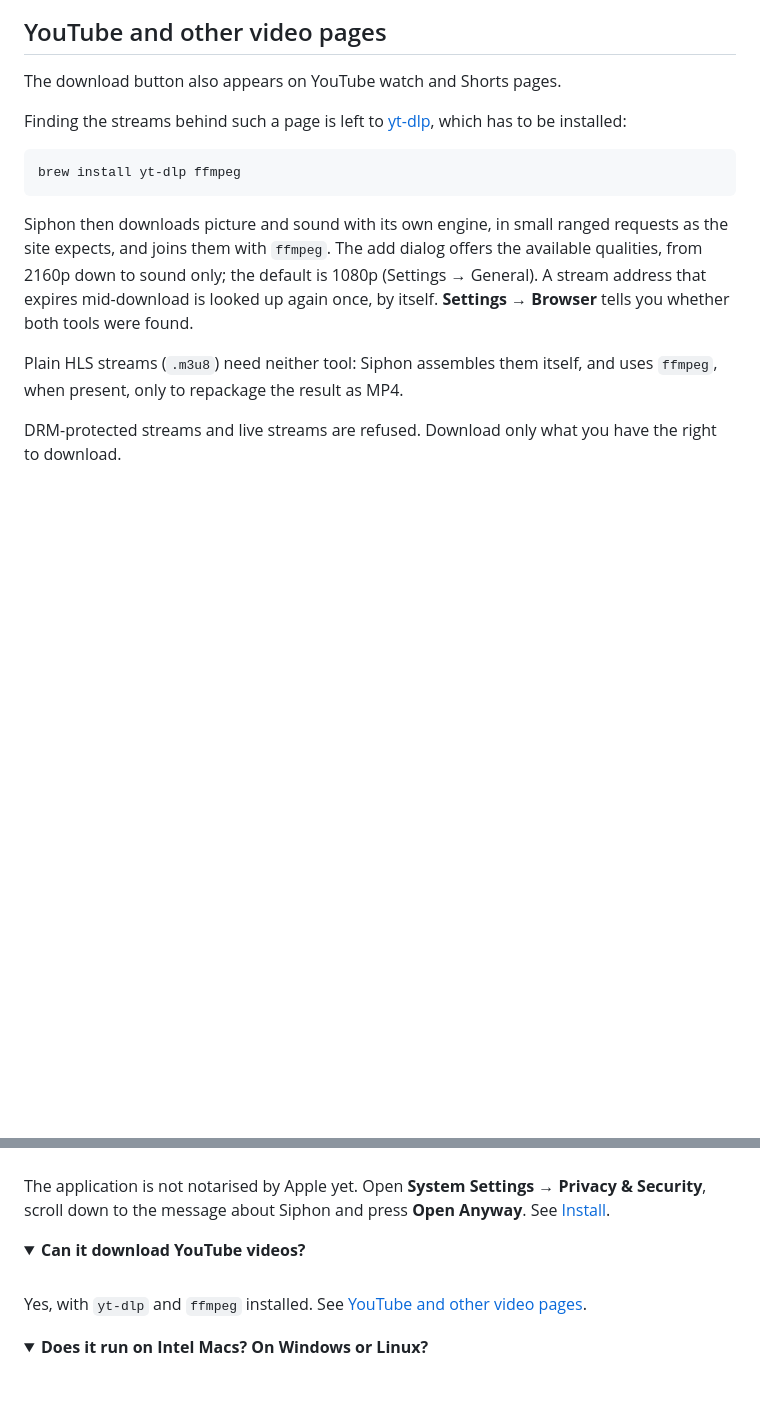
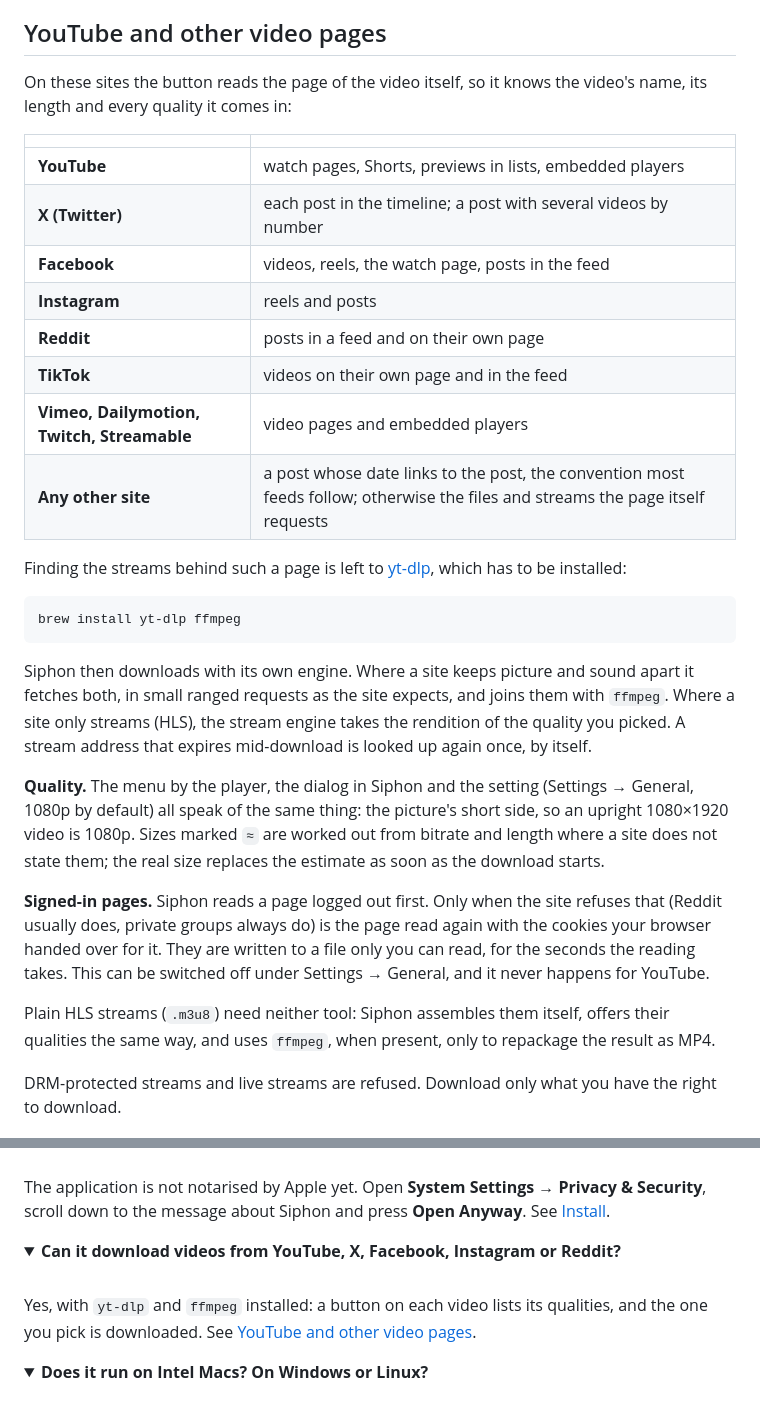
Before and after one commit to soufian3hm/siphon, a Markdown page: README.md, 2 parts joined by grey strips. GitHub-like rendering; folded sections open; blank space fills up the shorter version.

````diff
--- a/README.md
+++ b/README.md
@@ -247,7 +261,19 @@ allow-list is known in advance and nothing has to be pasted anywhere.
 
 ## YouTube and other video pages
 
-The download button also appears on YouTube watch and Shorts pages.
+On these sites the button reads the page of the video itself, so it knows the
+video's name, its length and every quality it comes in:
+
+| | |
+|---|---|
+| **YouTube** | watch pages, Shorts, previews in lists, embedded players |
+| **X (Twitter)** | each post in the timeline; a post with several videos by number |
+| **Facebook** | videos, reels, the watch page, posts in the feed |
+| **Instagram** | reels and posts |
+| **Reddit** | posts in a feed and on their own page |
+| **TikTok** | videos on their own page and in the feed |
+| **Vimeo, Dailymotion, Twitch, Streamable** | video pages and embedded players |
+| **Any other site** | a post whose date links to the post, the convention most feeds follow; otherwise the files and streams the page itself requests |
 
 Finding the streams behind such a page is left to
 [yt-dlp](https://github.com/yt-dlp/yt-dlp), which has to be installed:
@@ -256,15 +282,27 @@ Finding the streams behind such a page is left to
 brew install yt-dlp ffmpeg
 ```
 
-Siphon then downloads picture and sound with its own engine, in small ranged
-requests as the site expects, and joins them with `ffmpeg`. The add dialog
-offers the available qualities, from 2160p down to sound only; the default is
-1080p (Settings → General). A stream address that expires mid-download is
-looked up again once, by itself. **Settings → Browser** tells you whether both
-tools were found.
+Siphon then downloads with its own engine. Where a site keeps picture and
+sound apart it fetches both, in small ranged requests as the site expects,
+and joins them with `ffmpeg`. Where a site only streams (HLS), the stream
+engine takes the rendition of the quality you picked. A stream address that
+expires mid-download is looked up again once, by itself.
+
+**Quality.** The menu by the player, the dialog in Siphon and the setting
+(Settings → General, 1080p by default) all speak of the same thing: the
+picture's short side, so an upright 1080×1920 video is 1080p. Sizes marked
+`≈` are worked out from bitrate and length where a site does not state them;
+the real size replaces the estimate as soon as the download starts.
+
+**Signed-in pages.** Siphon reads a page logged out first. Only when the
+site refuses that (Reddit usually does, private groups always do) is the page
+read again with the cookies your browser handed over for it. They are written
+to a file only you can read, for the seconds the reading takes. This can be
+switched off under Settings → General, and it never happens for YouTube.
 
 Plain HLS streams (`.m3u8`) need neither tool: Siphon assembles them itself,
-and uses `ffmpeg`, when present, only to repackage the result as MP4.
+offers their qualities the same way, and uses `ffmpeg`, when present, only to
+repackage the result as MP4.
 
 DRM-protected streams and live streams are refused. Download only what you
 have the right to download.
@@ -519,11 +583,12 @@ Privacy & Security**, scroll down to the message about Siphon and press
 </details>
 
 <details>
-<summary><b>Can it download YouTube videos?</b></summary>
+<summary><b>Can it download videos from YouTube, X, Facebook, Instagram or Reddit?</b></summary>
 
 <br>
 
-Yes, with `yt-dlp` and `ffmpeg` installed. See
+Yes, with `yt-dlp` and `ffmpeg` installed: a button on each video lists its
+qualities, and the one you pick is downloaded. See
 [YouTube and other video pages](#youtube-and-other-video-pages).
 
 </details>
````
Also changed, not shown: other parts of README.md (+52 -12 lines), docs/screenshots/09-video-button.png, docs/screenshots/12-quality-menu.png (added), 17 other files.
